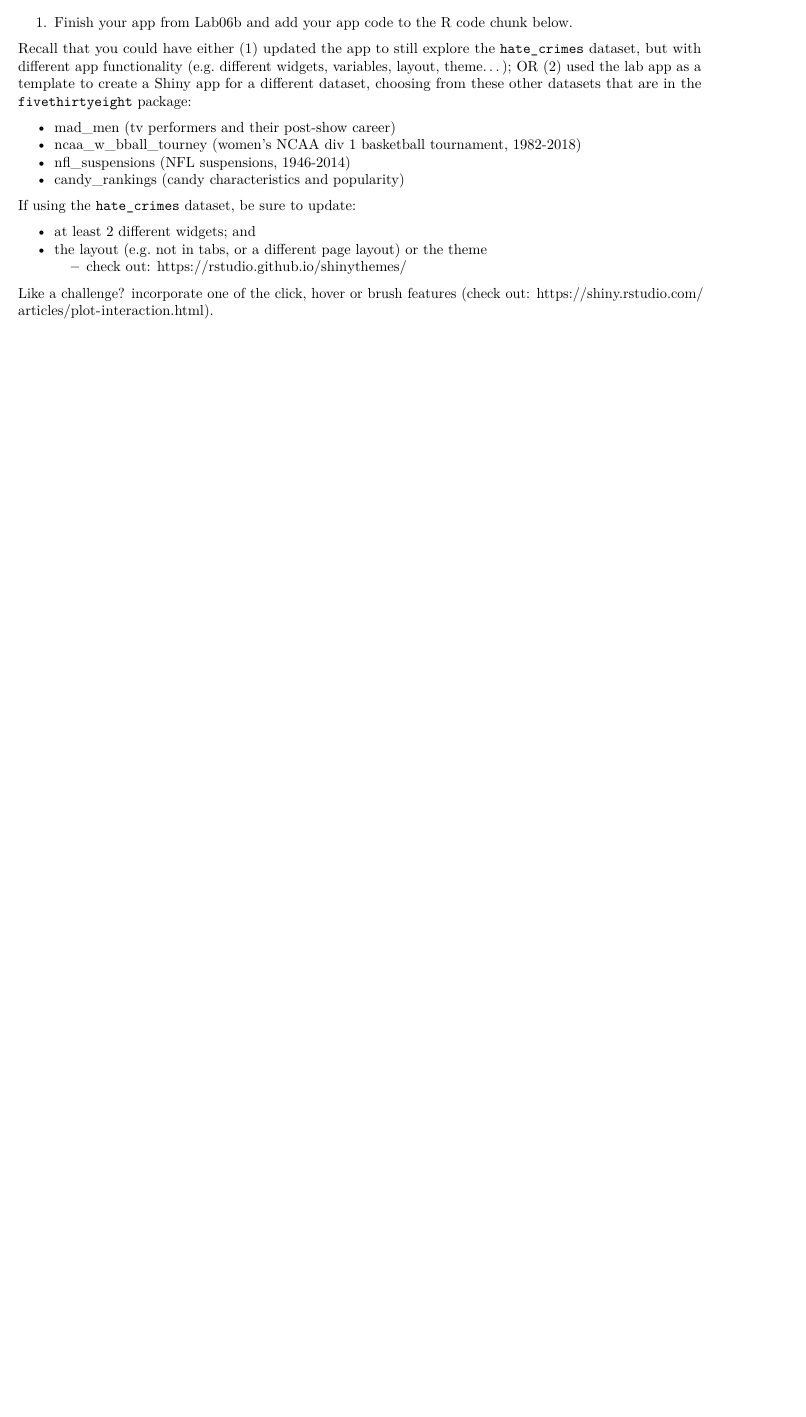
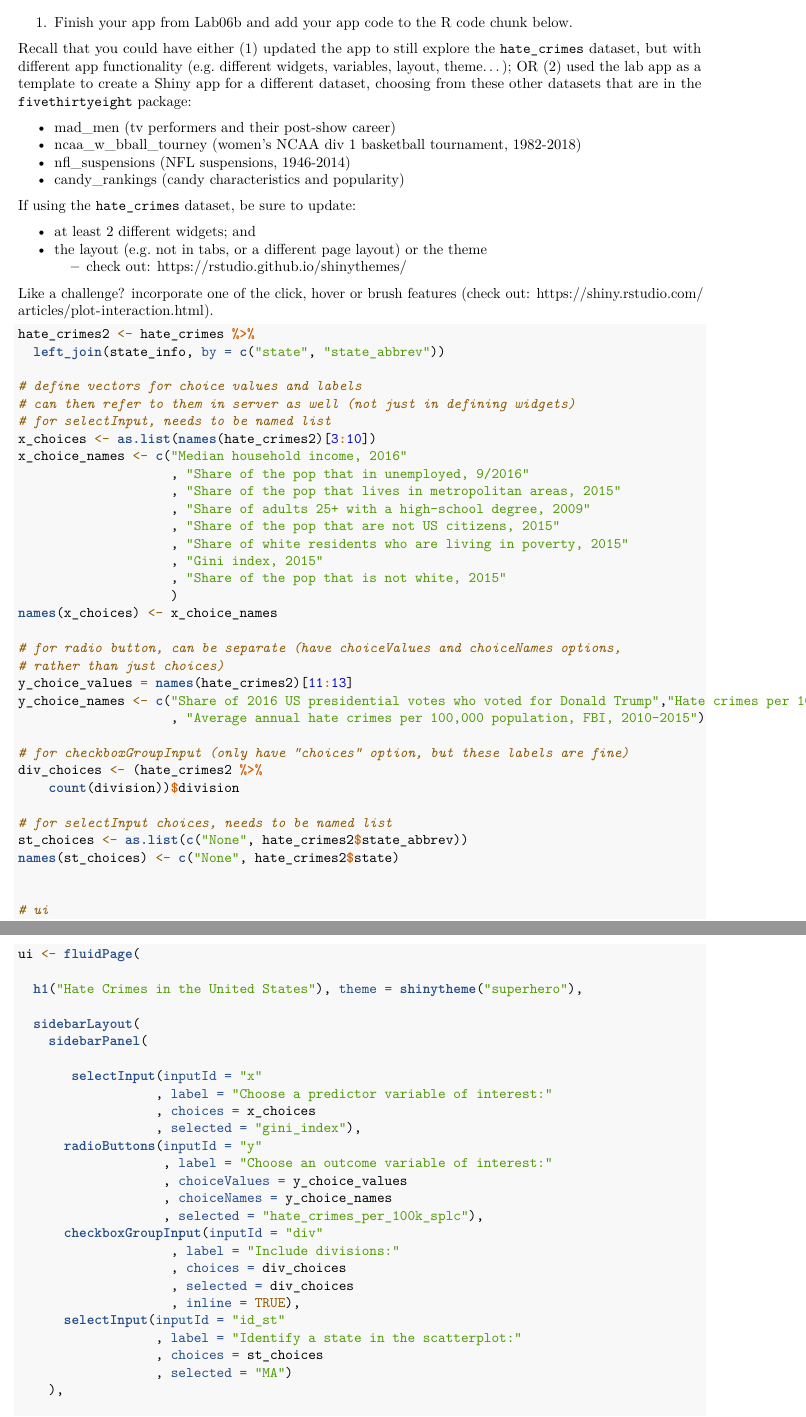
Before and after one commit to Xschwartz16/XSchwartz, an R Markdown document (HW/PS4/ps4.Rmd): part of page 2 of 5 before the commit and two parts of pages 2 and 3 of 7 after it, the two joined at a grey line, cut so that both start at the same text, the shorter picture padded with empty space. Rendered offline with R 4.5, knitr and Pandoc, then LaTeX, with nearby package versions; some code elsewhere in the file could not run offline.

Commit message:
Updated shiny app, still can't figure out the <93>

````diff
--- a/HW/PS4/ps4.Rmd
+++ b/HW/PS4/ps4.Rmd
@@ -57,3 +59,63 @@ Like a challenge?  incorporate one of the click, hover or brush features (check
 
 
 ```{r eval=FALSE}
+
+hate_crimes2 <- hate_crimes %>%
+  left_join(state_info, by = c("state", "state_abbrev"))
+
+# define vectors for choice values and labels
+# can then refer to them in server as well (not just in defining widgets)
+# for selectInput, needs to be named list
+x_choices <- as.list(names(hate_crimes2)[3:10])
+x_choice_names <- c("Median household income, 2016"
+                    , "Share of the pop that in unemployed, 9/2016"
+                    , "Share of the pop that lives in metropolitan areas, 2015"
+                    , "Share of adults 25+ with a high-school degree, 2009"
+                    , "Share of the pop that are not US citizens, 2015"
+                    , "Share of white residents who are living in poverty, 2015"
+                    , "Gini index, 2015"
+                    , "Share of the pop that is not white, 2015"
+                    )
+names(x_choices) <- x_choice_names
+
+# for radio button, can be separate (have choiceValues and choiceNames options,
+# rather than just choices)
+y_choice_values = names(hate_crimes2)[11:13]
+y_choice_names <- c("Share of 2016 US presidential votes who voted for Donald Trump","Hate crimes per 100,000 pop, SPLC, Nov 9-18,2016"
+                    , "Average annual hate crimes per 100,000 population, FBI, 2010-2015")
+
+# for checkboxGroupInput (only have "choices" option, but these labels are fine)
+div_choices <- (hate_crimes2 %>%
+    count(division))$division
+
+# for selectInput choices, needs to be named list
+st_choices <- as.list(c("None", hate_crimes2$state_abbrev))
+names(st_choices) <- c("None", hate_crimes2$state)
+
+
+# ui
+ui <- fluidPage(
+
+  h1("Hate Crimes in the United States"), theme = shinytheme("superhero"),
+
+  sidebarLayout(
+    sidebarPanel(
+
+       selectInput(inputId = "x"
+                  , label = "Choose a predictor variable of interest:"
+                  , choices = x_choices
+                  , selected = "gini_index"),
+      radioButtons(inputId = "y"
+                   , label = "Choose an outcome variable of interest:"
+                   , choiceValues = y_choice_values
+                   , choiceNames = y_choice_names
+                   , selected = "hate_crimes_per_100k_splc"),
+      checkboxGroupInput(inputId = "div"
+                    , label = "Include divisions:"
+                    , choices = div_choices
+                    , selected = div_choices
+                    , inline = TRUE),
+      selectInput(inputId = "id_st"
+                  , label = "Identify a state in the scatterplot:"
+                  , choices = st_choices
+                  , selected = "MA")
````
Also changed, not shown: HW/PS4/ps4.Rmd (53 more changed lines).
